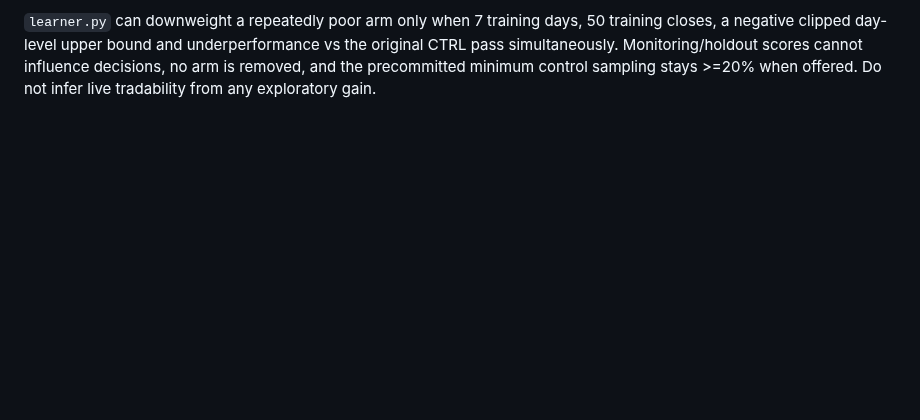
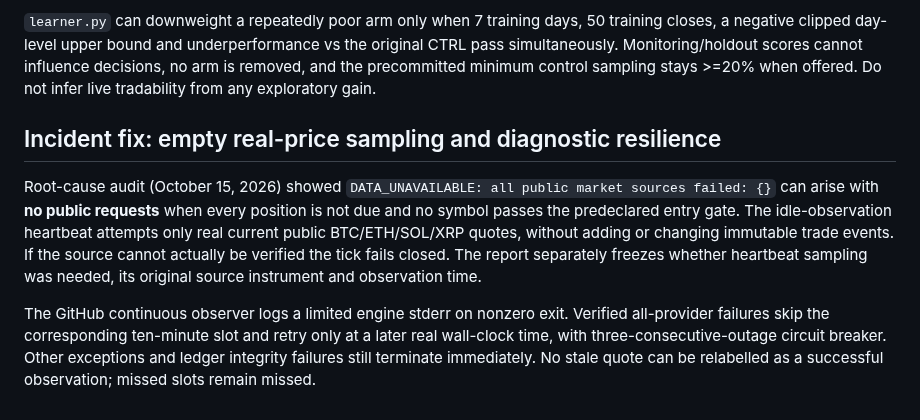
Before and after one commit to 0xzein-eth/crypto-strategy-lab, a Markdown page: OPS_RELIABILITY.md, the part around the change. Rendered like a GitHub page; blank space fills up the shorter version.

Commit message:
reliability: preserve true quote cadence and surface observed outages (OPS_RELIABILITY.md)

```diff
--- a/OPS_RELIABILITY.md
+++ b/OPS_RELIABILITY.md
@@ -411,3 +411,22 @@ bound and underperformance vs the original CTRL pass simultaneously.
 Monitoring/holdout scores cannot influence decisions, no arm is
 removed, and the precommitted minimum control sampling stays >=20%
 when offered. Do not infer live tradability from any exploratory gain.
+
+
+## Incident fix: empty real-price sampling and diagnostic resilience
+
+Root-cause audit (October 15, 2026) showed `DATA_UNAVAILABLE: all
+public market sources failed: {}` can arise with **no public requests**
+when every position is not due and no symbol passes the predeclared
+entry gate. The idle-observation heartbeat attempts only real current
+public BTC/ETH/SOL/XRP quotes, without adding or changing immutable
+trade events. If the source cannot actually be verified the tick fails
+closed. The report separately freezes whether heartbeat sampling was
+needed, its original source instrument and observation time.
+
+The GitHub continuous observer logs a limited engine stderr on
+nonzero exit. Verified all-provider failures skip the corresponding
+ten-minute slot and retry only at a later real wall-clock time, with
+three-consecutive-outage circuit breaker. Other exceptions and ledger
+integrity failures still terminate immediately. No stale quote can be
+relabelled as a successful observation; missed slots remain missed.
```
